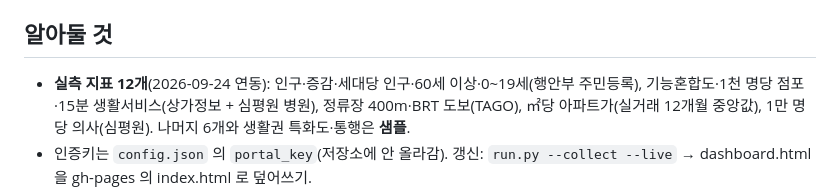
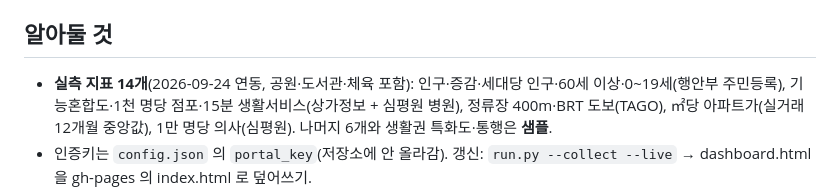
Before and after one commit to ysong86/zone_sejong, a Markdown page: README.md, the part around the change. Drawn GitHub-style.

Commit message:
README 갱신
Co-Authored-By: Claude Opus 5.5 <noreply@anthropic.com>

```diff
--- a/README.md
+++ b/README.md
@@ -31,7 +31,7 @@ C:\Python313\python.exe run.py --live     data/latest.json 실측을 반영해
 
 ## 알아둘 것
 
-- **실측 지표 12개**(2026-09-24 연동): 인구·증감·세대당 인구·60세 이상·0~19세(행안부 주민등록),
+- **실측 지표 14개**(2026-09-24 연동, 공원·도서관·체육 포함): 인구·증감·세대당 인구·60세 이상·0~19세(행안부 주민등록),
   기능혼합도·1천 명당 점포·15분 생활서비스(상가정보 + 심평원 병원), 정류장 400m·BRT 도보(TAGO),
   ㎡당 아파트가(실거래 12개월 중앙값), 1만 명당 의사(심평원). 나머지 6개와 생활권 특화도·통행은 **샘플**.
 - 인증키는 `config.json` 의 `portal_key`(저장소에 안 올라감). 갱신:
```
